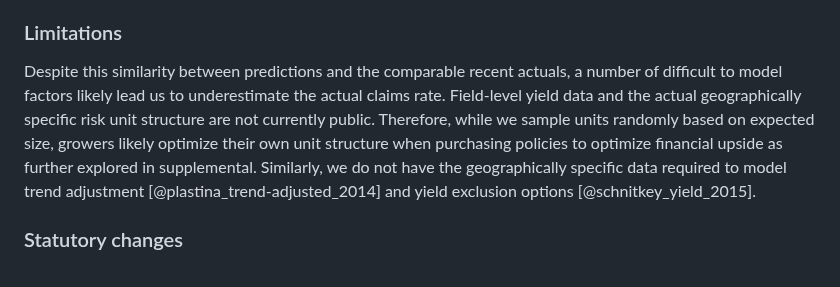
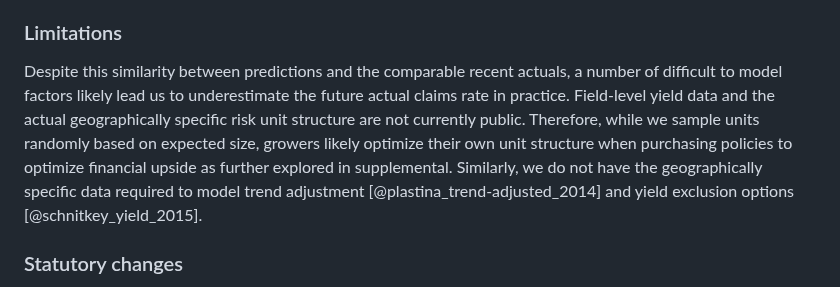
Before and after one commit to SchmidtDSE/maize-loss-climate-experiment, a Markdown page: paper/paper.md, the part around the change. Rendered like a GitHub page.

Commit message:
Minor clarification.

```diff
--- a/paper/paper.md
+++ b/paper/paper.md
@@ -183,7 +183,7 @@ In addition to highlighting future work opportunities and further exploring our
 We generally predict a 13% claims rate in 2030 and 2050 "counterfactual" simulations. These trials anticipate outcomes absent further climate change (future conditions similar to recent past). For comparison, the median of the full historic series reports an actual 14% actual claims rate despite substantial annual variability [@rma_statecountycrop_2024]. These historic data were generated amid growing conditions similar to those seen in the counterfactual trials.
 
 ### Limitations
-Despite this similarity between predictions and the comparable recent actuals, a number of difficult to model factors likely lead us to underestimate the actual claims rate. Field-level yield data and the actual geographically specific risk unit structure are not currently public. Therefore, while we sample units randomly based on expected size, growers likely optimize their own unit structure when purchasing policies to optimize financial upside as further explored in supplemental. Similarly, we do not have the geographically specific data required to model trend adjustment [@plastina_trend-adjusted_2014] and yield exclusion options [@schnitkey_yield_2015].
+Despite this similarity between predictions and the comparable recent actuals, a number of difficult to model factors likely lead us to underestimate the future actual claims rate in practice. Field-level yield data and the actual geographically specific risk unit structure are not currently public. Therefore, while we sample units randomly based on expected size, growers likely optimize their own unit structure when purchasing policies to optimize financial upside as further explored in supplemental. Similarly, we do not have the geographically specific data required to model trend adjustment [@plastina_trend-adjusted_2014] and yield exclusion options [@schnitkey_yield_2015].
 
 ### Statutory changes
 Altogether, while trend adjustment and historically-consistent expected increases in yields outside our model likely negate each other, these model limitations likely overall lead to a supression of loss rates in our simulations. Even so, note that these adjustments change over time and 2014 in particular saw a number of statutory changes [@ers_farm_2014] that could cause this under-estimation to fluctuate across the historic record.
```
